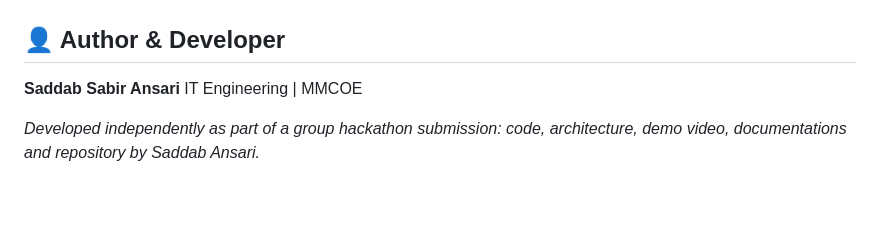
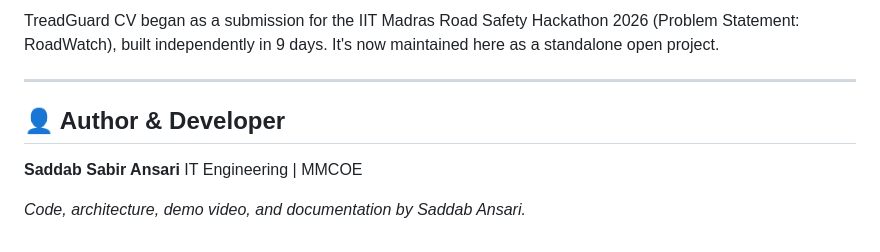
Before and after one commit to saddab-ansari/TreadGuard-CV, a Markdown page: README.md, the part around one of its changes. GitHub-like rendering; blank space fills up the shorter version.

```diff
--- a/README.md
+++ b/README.md
@@ -92,7 +130,10 @@ dashboard component reference): see `TreadGuard_CV_Manual.pdf` in this repo.
+TreadGuard CV began as a submission for the IIT Madras Road Safety Hackathon 2026 (Problem Statement: RoadWatch), built independently in 9 days. It's now maintained here as a standalone open project.
+
+---
 
 ## 👤 Author & Developer
+
 **Saddab Sabir Ansari**
 IT Engineering | MMCOE
 
-*Developed independently as part of a group hackathon submission:
-code, architecture, demo video, documentations and repository by Saddab Ansari.*
+*Code, architecture, demo video, and documentation by Saddab Ansari.*
```
Also changed, not shown: other parts of README.md (+85 -47 lines).
